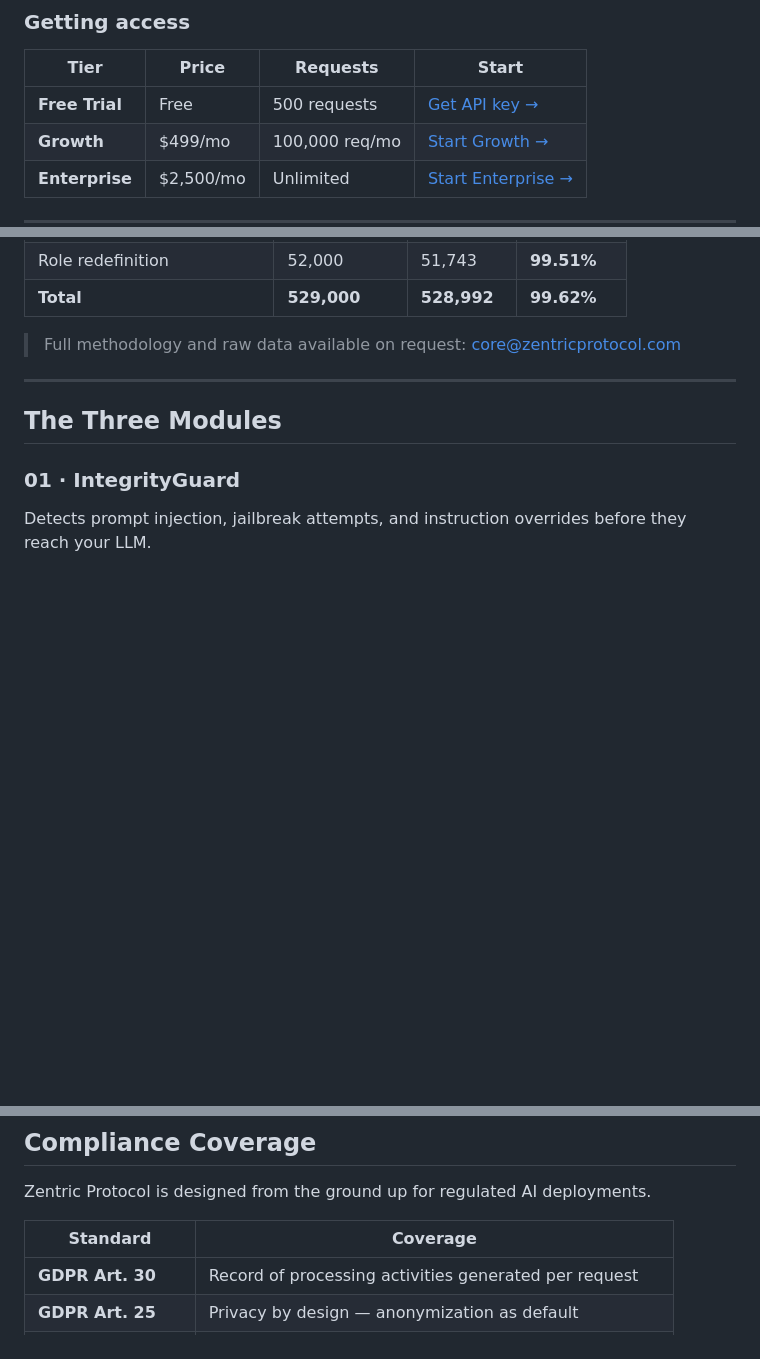
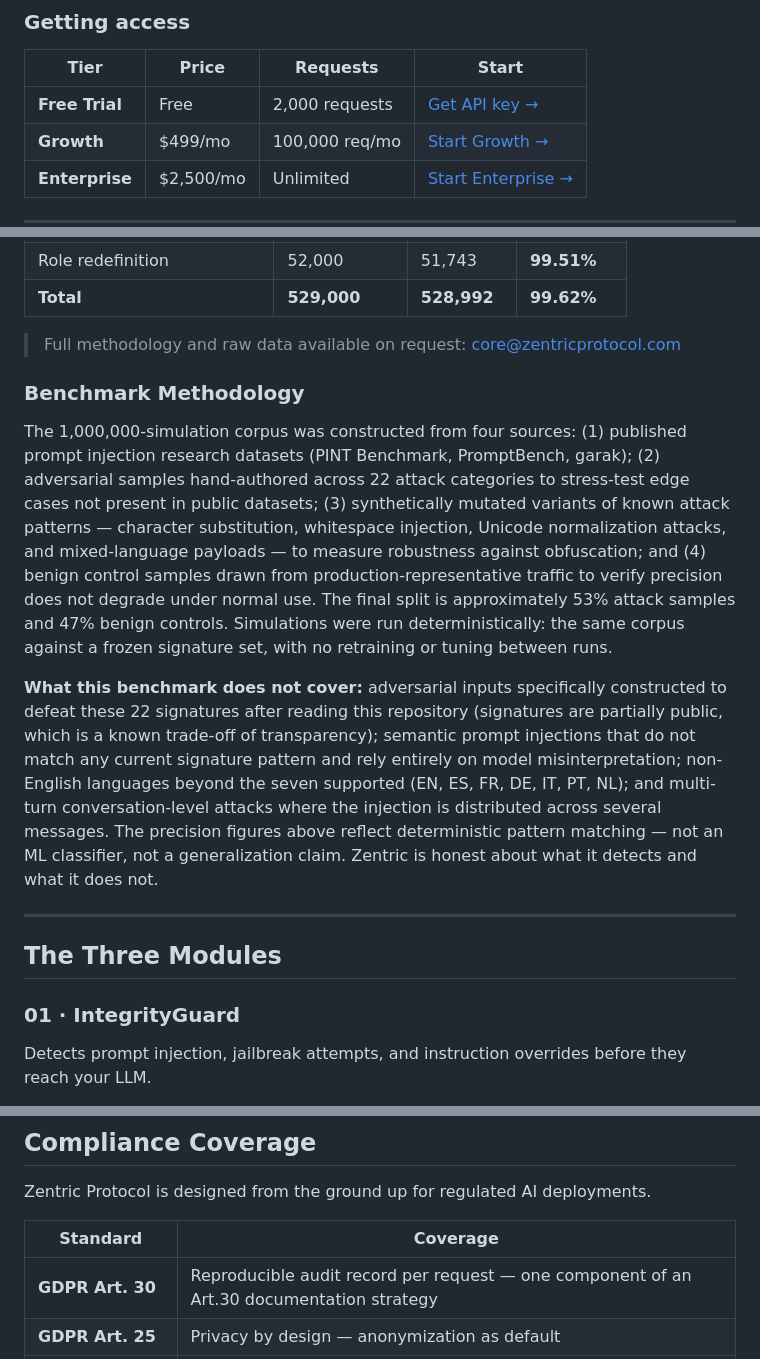
Before and after one commit to abelenable/zentricprotocol, a Markdown page: README.md, 3 parts joined by grey strips. Rendered like a GitHub page; blank space fills up the shorter version.

Commit message:
docs: add benchmark methodology + fix free tier limit (500→2000) in README
- Adds 2-paragraph benchmark methodology section explaining the 1M simulation corpus:
  sources (PINT, PromptBench, garak, hand-authored, synthetic mutations, benign controls),
  53/47 attack/benign split, deterministic frozen-signature evaluation
- Documents what the benchmark does NOT cover: post-disclosure adversarial inputs,
  semantic injections, unsupported languages, multi-turn attacks
- Fixes free tier display (500→2,000 requests, consistent with codebase)
- Softens GDPR Art.30 compliance table: 'one component of an Art.30 documentation strategy'

Pre-Reddit post hardening — addresses circular benchmark criticism preemptively

```diff
--- a/README.md
+++ b/README.md
@@ -54,7 +54,7 @@ We accept contributions to the middleware, webhook handler, and Supabase schema.
 
 | Tier | Price | Requests | Start |
 |---|---|---|---|
-| **Free Trial** | Free | 500 requests | [Get API key →](https://zentricprotocol.com#api-access) |
+| **Free Trial** | Free | 2,000 requests | [Get API key →](https://zentricprotocol.com#api-access) |
 | **Growth** | $499/mo | 100,000 req/mo | [Start Growth →](https://buy.stripe.com/6oUeVebMY0Y94mM0blco000) |
 | **Enterprise** | $2,500/mo | Unlimited | [Start Enterprise →](https://buy.stripe.com/cNiaEY5oAcGRaLa8HRco001) |
 
@@ -107,6 +107,12 @@ Extracted from **Zentric Integrity Report v1.0** — 1,000,000 simulations acros
 | **Total** | **529,000** | **528,992** | **99.62%** |
 
 > Full methodology and raw data available on request: [core@zentricprotocol.com](mailto:core@zentricprotocol.com)
+
+### Benchmark Methodology
+
+The 1,000,000-simulation corpus was constructed from four sources: (1) published prompt injection research datasets (PINT Benchmark, PromptBench, garak); (2) adversarial samples hand-authored across 22 attack categories to stress-test edge cases not present in public datasets; (3) synthetically mutated variants of known attack patterns — character substitution, whitespace injection, Unicode normalization attacks, and mixed-language payloads — to measure robustness against obfuscation; and (4) benign control samples drawn from production-representative traffic to verify precision does not degrade under normal use. The final split is approximately 53% attack samples and 47% benign controls. Simulations were run deterministically: the same corpus against a frozen signature set, with no retraining or tuning between runs.
+
+**What this benchmark does not cover:** adversarial inputs specifically constructed to defeat these 22 signatures after reading this repository (signatures are partially public, which is a known trade-off of transparency); semantic prompt injections that do not match any current signature pattern and rely entirely on model misinterpretation; non-English languages beyond the seven supported (EN, ES, FR, DE, IT, PT, NL); and multi-turn conversation-level attacks where the injection is distributed across several messages. The precision figures above reflect deterministic pattern matching — not an ML classifier, not a generalization claim. Zentric is honest about what it detects and what it does not.
 
 ---
 
@@ -215,7 +221,7 @@ Zentric Protocol is designed from the ground up for regulated AI deployments.
 
 | Standard | Coverage |
 |---|---|
-| **GDPR Art. 30** | Record of processing activities generated per request |
+| **GDPR Art. 30** | Reproducible audit record per request — one component of an Art.30 documentation strategy |
 | **GDPR Art. 25** | Privacy by design — anonymization as default |
 | **CCPA §1798.100** | Consumer data identification and processing record |
 | **EU AI Act §52** | Transparency obligations resolved at infrastructure level |
```
